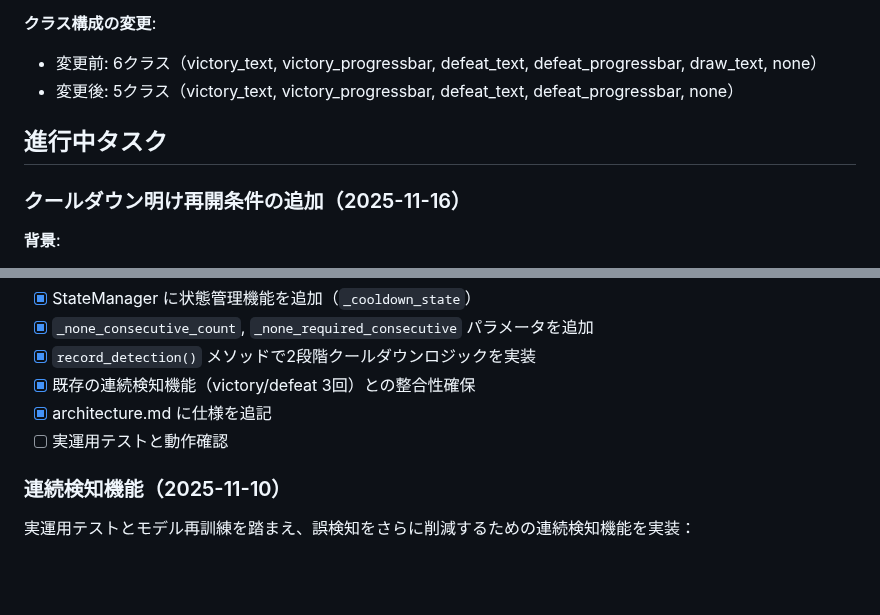
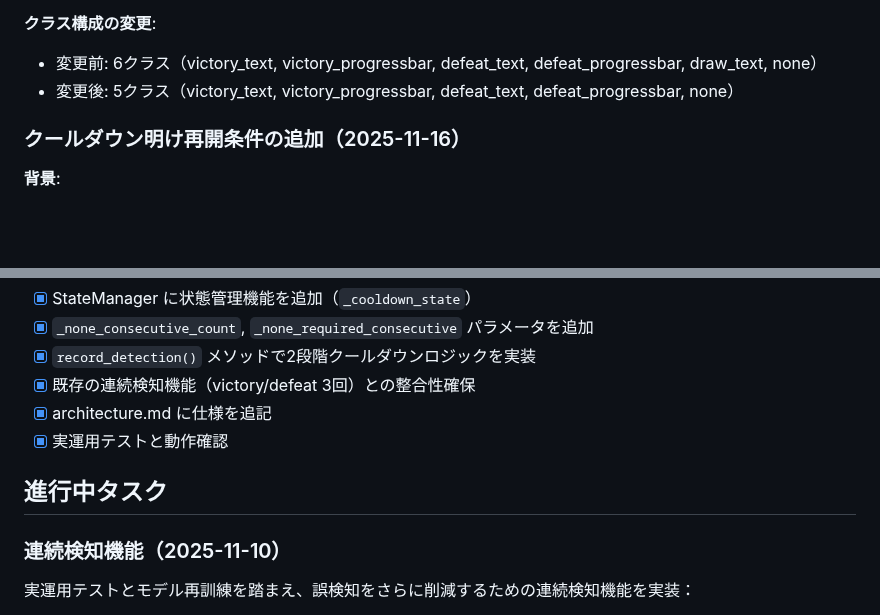
Before and after one commit to ow-utils/ow2-victory-counter, a Markdown page: docs/plans/_TODO.md, 2 parts joined by grey strips. Rendered like a GitHub page; blank space fills up the shorter version.

Commit message:
docs: クールダウン明け再開条件タスクを完了済みに移動
2段階クールダウン機能の実装と実運用テストが完了したため、タスクセクションを完了済みマイルストーンへ移動。

変更内容:
- 「クールダウン明け再開条件の追加（2025-11-16）」セクションを「完了済みマイルストーン」へ移動
- 全6タスクが完了済み（[x]）

🤖 Generated with [Claude Code](https://claude.com/claude-code)

Co-Authored-By: Claude <noreply@anthropic.com>

```diff
--- a/docs/plans/_TODO.md
+++ b/docs/plans/_TODO.md
@@ -62,8 +62,6 @@
 - 変更前: 6クラス（victory_text, victory_progressbar, defeat_text, defeat_progressbar, draw_text, none）
 - 変更後: 5クラス（victory_text, victory_progressbar, defeat_text, defeat_progressbar, none）
 
-## 進行中タスク
-
 ### クールダウン明け再開条件の追加（2025-11-16）
 
 **背景**:
@@ -90,7 +88,9 @@
 - [x] `record_detection()` メソッドで2段階クールダウンロジックを実装
 - [x] 既存の連続検知機能（victory/defeat 3回）との整合性確保
 - [x] architecture.md に仕様を追記
-- [ ] 実運用テストと動作確認
+- [x] 実運用テストと動作確認
+
+## 進行中タスク
 
 ### 連続検知機能（2025-11-10）
 
```
